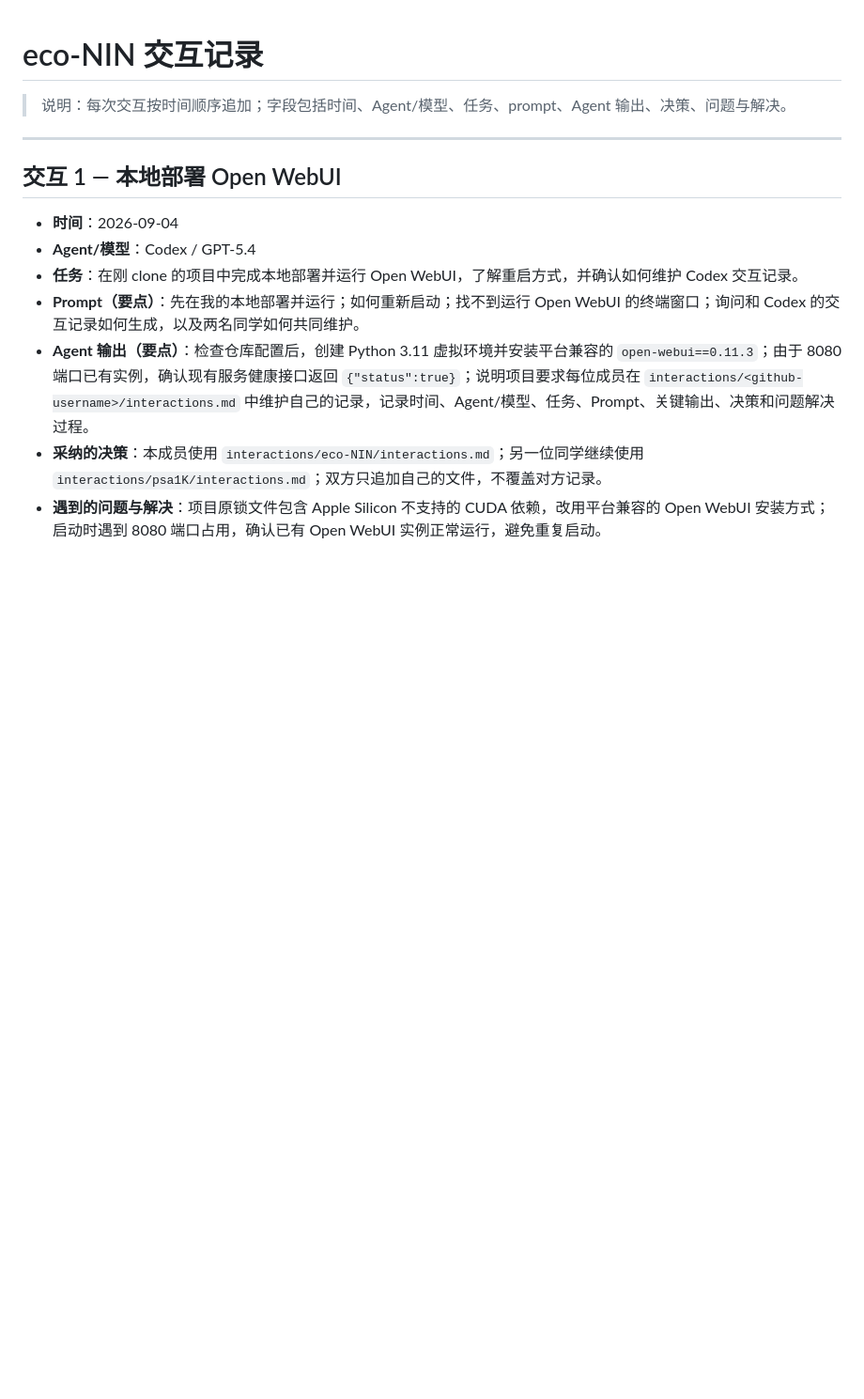
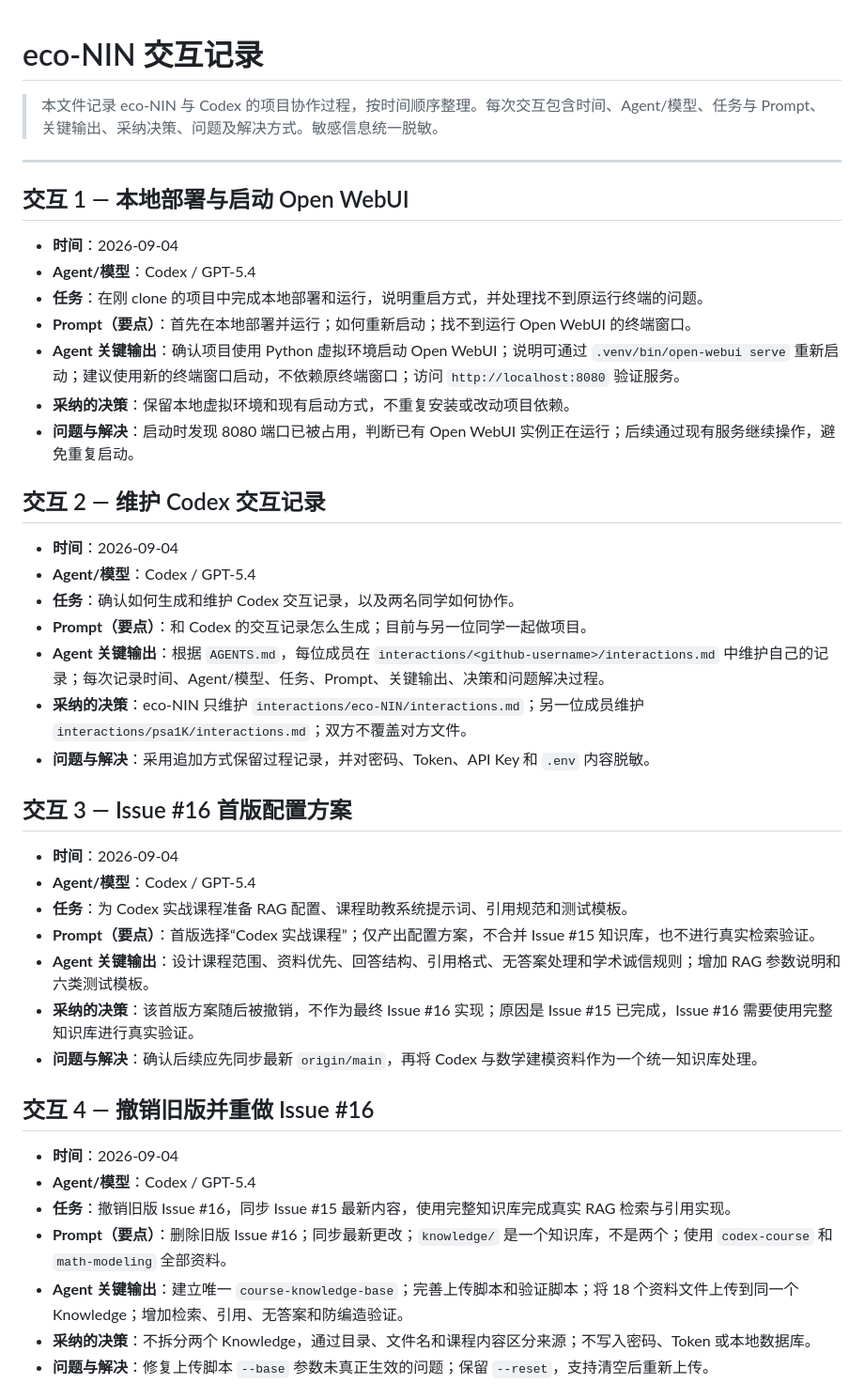
Before and after one commit to psa1K/open-webui-course-assistant, a Markdown page: interactions/eco-NIN/interactions.md, the part around one of its changes. Shown at 94% size. GitHub-like rendering; blank space fills up the shorter version.

Commit message:
docs(interactions):整理 eco-nin agent records

```diff
--- a/interactions/eco-NIN/interactions.md
+++ b/interactions/eco-NIN/interactions.md
@@ -1,15 +1,46 @@
 # eco-NIN 交互记录
 
-> 说明：每次交互按时间顺序追加；字段包括时间、Agent/模型、任务、prompt、Agent 输出、决策、问题与解决。
+> 本文件记录 eco-NIN 与 Codex 的项目协作过程，按时间顺序整理。每次交互包含时间、Agent/模型、任务与 Prompt、关键输出、采纳决策、问题及解决方式。敏感信息统一脱敏。
 
 ---
 
-## 交互 1 — 本地部署 Open WebUI
+## 交互 1 — 本地部署与启动 Open WebUI
 
 - **时间**：2026-09-04
 - **Agent/模型**：Codex / GPT-5.4
-- **任务**：在刚 clone 的项目中完成本地部署并运行 Open WebUI，了解重启方式，并确认如何维护 Codex 交互记录。
-- **Prompt（要点）**：先在我的本地部署并运行；如何重新启动；找不到运行 Open WebUI 的终端窗口；询问和 Codex 的交互记录如何生成，以及两名同学如何共同维护。
-- **Agent 输出（要点）**：检查仓库配置后，创建 Python 3.11 虚拟环境并安装平台兼容的 `open-webui==0.11.3`；由于 8080 端口已有实例，确认现有服务健康接口返回 `{"status":true}`；说明项目要求每位成员在 `interactions/<github-username>/interactions.md` 中维护自己的记录，记录时间、Agent/模型、任务、Prompt、关键输出、决策和问题解决过程。
-- **采纳的决策**：本成员使用 `interactions/eco-NIN/interactions.md`；另一位同学继续使用 `interactions/psa1K/interactions.md`；双方只追加自己的文件，不覆盖对方记录。
-- **遇到的问题与解决**：项目原锁文件包含 Apple Silicon 不支持的 CUDA 依赖，改用平台兼容的 Open WebUI 安装方式；启动时遇到 8080 端口占用，确认已有 Open WebUI 实例正常运行，避免重复启动。
+- **任务**：在刚 clone 的项目中完成本地部署和运行，说明重启方式，并处理找不到原运行终端的问题。
+- **Prompt（要点）**：首先在本地部署并运行；如何重新启动；找不到运行 Open WebUI 的终端窗口。
+- **Agent 关键输出**：确认项目使用 Python 虚拟环境启动 Open WebUI；说明可通过 `.venv/bin/open-webui serve` 重新启动；建议使用新的终端窗口启动，不依赖原终端窗口；访问 `http://localhost:8080` 验证服务。
+- **采纳的决策**：保留本地虚拟环境和现有启动方式，不重复安装或改动项目依赖。
+- **问题与解决**：启动时发现 8080 端口已被占用，判断已有 Open WebUI 实例正在运行；后续通过现有服务继续操作，避免重复启动。
+
+## 交互 2 — 维护 Codex 交互记录
+
+- **时间**：2026-09-04
+- **Agent/模型**：Codex / GPT-5.4
+- **任务**：确认如何生成和维护 Codex 交互记录，以及两名同学如何协作。
+- **Prompt（要点）**：和 Codex 的交互记录怎么生成；目前与另一位同学一起做项目。
+- **Agent 关键输出**：根据 `AGENTS.md`，每位成员在 `interactions/<github-username>/interactions.md` 中维护自己的记录；每次记录时间、Agent/模型、任务、Prompt、关键输出、决策和问题解决过程。
+- **采纳的决策**：eco-NIN 只维护 `interactions/eco-NIN/interactions.md`；另一位成员维护 `interactions/psa1K/interactions.md`；双方不覆盖对方文件。
+- **问题与解决**：采用追加方式保留过程记录，并对密码、Token、API Key 和 `.env` 内容脱敏。
+
+## 交互 3 — Issue #16 首版配置方案
+
+- **时间**：2026-09-04
+- **Agent/模型**：Codex / GPT-5.4
+- **任务**：为 Codex 实战课程准备 RAG 配置、课程助教系统提示词、引用规范和测试模板。
+- **Prompt（要点）**：首版选择“Codex 实战课程”；仅产出配置方案，不合并 Issue #15 知识库，也不进行真实检索验证。
+- **Agent 关键输出**：设计课程范围、资料优先、回答结构、引用格式、无答案处理和学术诚信规则；增加 RAG 参数说明和六类测试模板。
+- **采纳的决策**：该首版方案随后被撤销，不作为最终 Issue #16 实现；原因是 Issue #15 已完成，Issue #16 需要使用完整知识库进行真实验证。
+- **问题与解决**：确认后续应先同步最新 `origin/main`，再将 Codex 与数学建模资料作为一个统一知识库处理。
+
+## 交互 4 — 撤销旧版并重做 Issue #16
+
+- **时间**：2026-09-04
+- **Agent/模型**：Codex / GPT-5.4
+- **任务**：撤销旧版 Issue #16，同步 Issue #15 最新内容，使用完整知识库完成真实 RAG 检索与引用实现。
+- **Prompt（要点）**：删除旧版 Issue #16；同步最新更改；`knowledge/` 是一个知识库，不是两个；使用 `codex-course` 和 `math-modeling` 全部资料。
+- **Agent 关键输出**：建立唯一 `course-knowledge-base`；完善上传脚本和验证脚本；将 18 个资料文件上传到同一个 Knowledge；增加检索、引用、无答案和防编造验证。
+- **采纳的决策**：不拆分两个 Knowledge，通过目录、文件名和课程内容区分来源；不写入密码、Token 或本地数据库。
+- **问题与解决**：修复上传脚本 `--base` 参数未真正生效的问题；保留 `--reset`，支持清空后重新上传。
+
```
Also changed, not shown: other parts of interactions/eco-NIN/interactions.md (+93 -124 lines).
